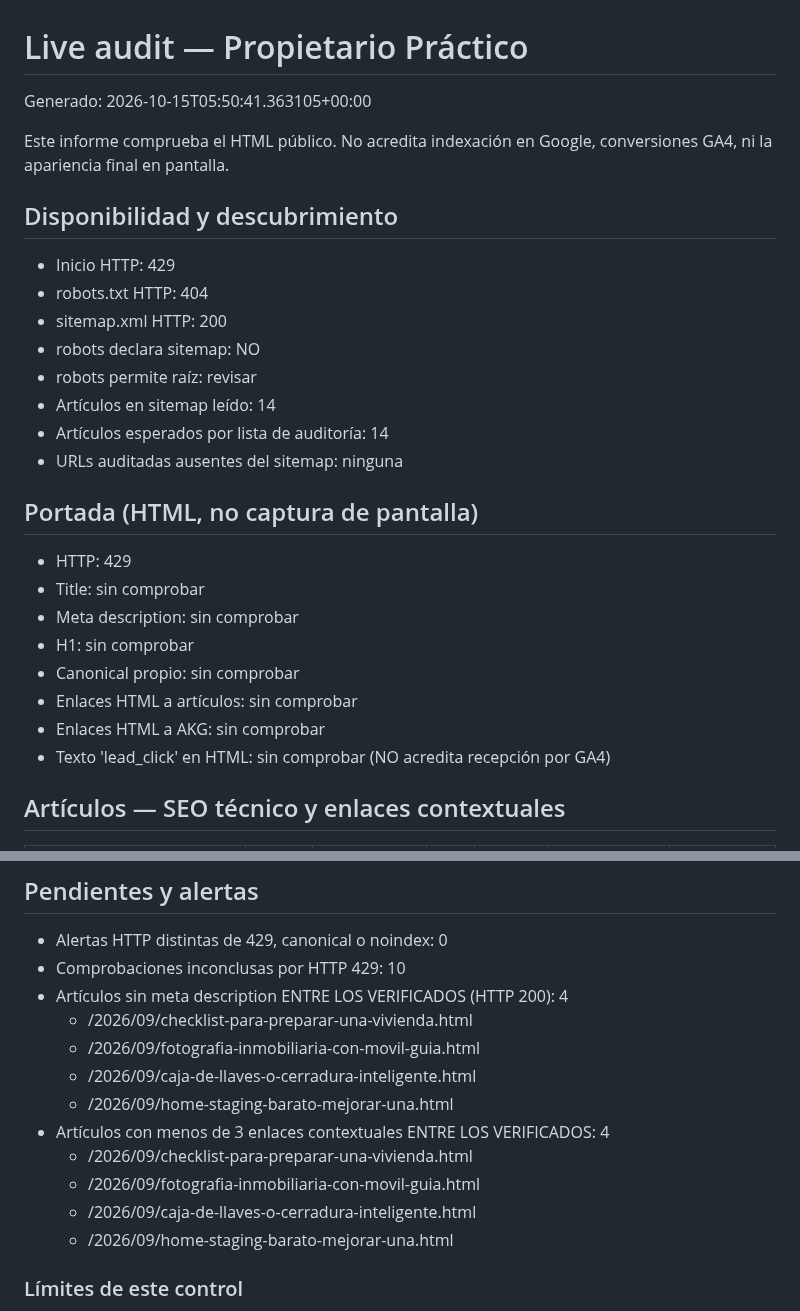
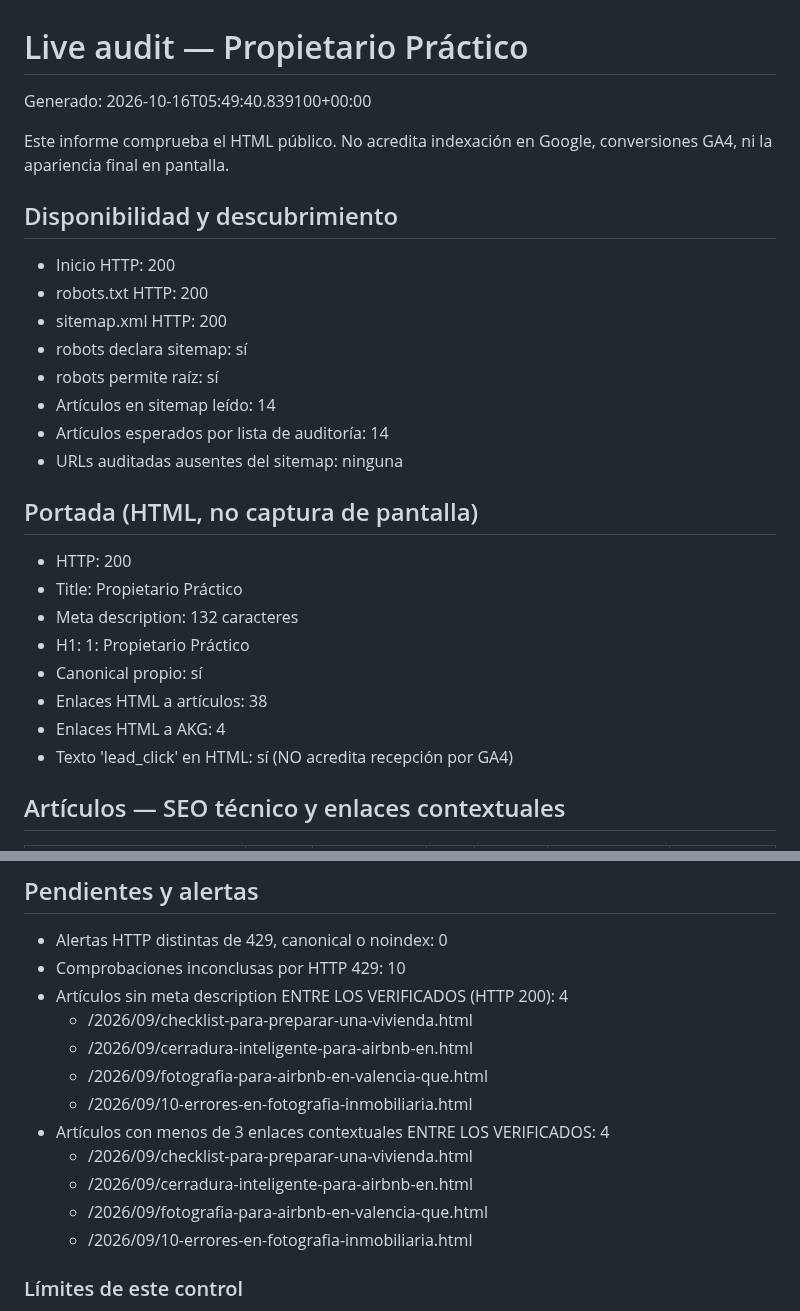
Before and after one commit to andrestruck15-eng/akg-photography, a Markdown page: propietario-practico/seo-ops/LIVE-AUDIT-LATEST.md, 2 parts joined by grey strips. Drawn GitHub-style.

Commit message:
Update Propietario Practico live audit

```diff
--- a/propietario-practico/seo-ops/LIVE-AUDIT-LATEST.md
+++ b/propietario-practico/seo-ops/LIVE-AUDIT-LATEST.md
@@ -1,29 +1,29 @@
 # Live audit — Propietario Práctico
 
-Generado: 2026-10-15T05:50:41.363105+00:00
+Generado: 2026-10-16T05:49:40.839100+00:00
 
 Este informe comprueba el HTML público. No acredita indexación en Google,
 conversiones GA4, ni la apariencia final en pantalla.
 
 ## Disponibilidad y descubrimiento
-- Inicio HTTP: 429
-- robots.txt HTTP: 404
+- Inicio HTTP: 200
+- robots.txt HTTP: 200
 - sitemap.xml HTTP: 200
-- robots declara sitemap: NO
-- robots permite raíz: revisar
+- robots declara sitemap: sí
+- robots permite raíz: sí
 - Artículos en sitemap leído: 14
 - Artículos esperados por lista de auditoría: 14
 - URLs auditadas ausentes del sitemap: ninguna
 
 ## Portada (HTML, no captura de pantalla)
-- HTTP: 429
-- Title: sin comprobar
-- Meta description: sin comprobar
-- H1: sin comprobar
-- Canonical propio: sin comprobar
-- Enlaces HTML a artículos: sin comprobar
-- Enlaces HTML a AKG: sin comprobar
-- Texto 'lead_click' en HTML: sin comprobar (NO acredita recepción por GA4)
+- HTTP: 200
+- Title: Propietario Práctico
+- Meta description: 132 caracteres
+- H1: 1: Propietario Práctico
+- Canonical propio: sí
+- Enlaces HTML a artículos: 38
+- Enlaces HTML a AKG: 4
+- Texto 'lead_click' en HTML: sí (NO acredita recepción por GA4)
 
 ## Artículos — SEO técnico y enlaces contextuales
 
@@ -49,14 +49,14 @@ conversiones GA4, ni la apariencia final en pantalla.
 - Comprobaciones inconclusas por HTTP 429: 10
 - Artículos sin meta description ENTRE LOS VERIFICADOS (HTTP 200): 4
   - /2026/09/checklist-para-preparar-una-vivienda.html
-  - /2026/09/fotografia-inmobiliaria-con-movil-guia.html
-  - /2026/09/caja-de-llaves-o-cerradura-inteligente.html
-  - /2026/09/home-staging-barato-mejorar-una.html
+  - /2026/09/cerradura-inteligente-para-airbnb-en.html
+  - /2026/09/fotografia-para-airbnb-en-valencia-que.html
+  - /2026/09/10-errores-en-fotografia-inmobiliaria.html
 - Artículos con menos de 3 enlaces contextuales ENTRE LOS VERIFICADOS: 4
   - /2026/09/checklist-para-preparar-una-vivienda.html
-  - /2026/09/fotografia-inmobiliaria-con-movil-guia.html
-  - /2026/09/caja-de-llaves-o-cerradura-inteligente.html
-  - /2026/09/home-staging-barato-mejorar-una.html
+  - /2026/09/cerradura-inteligente-para-airbnb-en.html
+  - /2026/09/fotografia-para-airbnb-en-valencia-que.html
+  - /2026/09/10-errores-en-fotografia-inmobiliaria.html
 
 ### Límites de este control
 - Un HTTP 429 aislado puede ser rate limiting; no debe tratarse automáticamente como caída.
```
Also changed, not shown: other parts of propietario-practico/seo-ops/LIVE-AUDIT-LATEST.md (+6 -6 lines).
